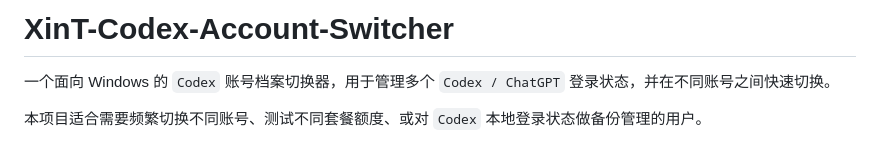
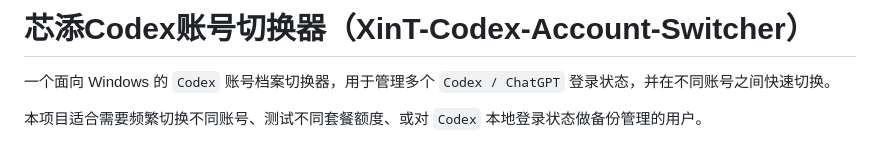
Before and after one commit to XinTycd/XinT-Codex-Account-Switcher, a Markdown page: README.md, the part around the change. Drawn GitHub-style.

```diff
--- a/README.md
+++ b/README.md
@@ -1,4 +1,4 @@
-# XinT-Codex-Account-Switcher
+# 芯添Codex账号切换器（XinT-Codex-Account-Switcher）
 
 一个面向 Windows 的 `Codex` 账号档案切换器，用于管理多个 `Codex / ChatGPT` 登录状态，并在不同账号之间快速切换。
 
```
